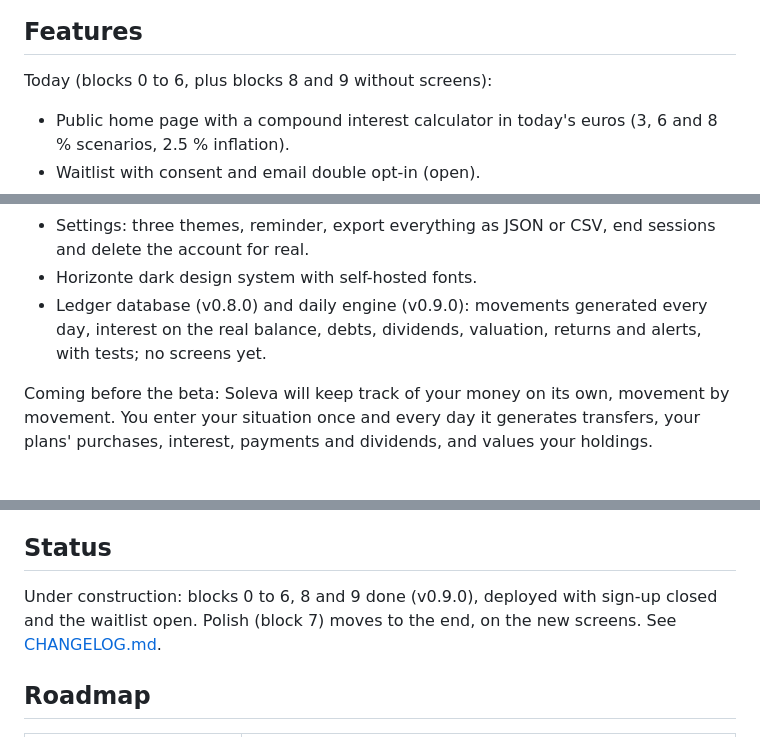
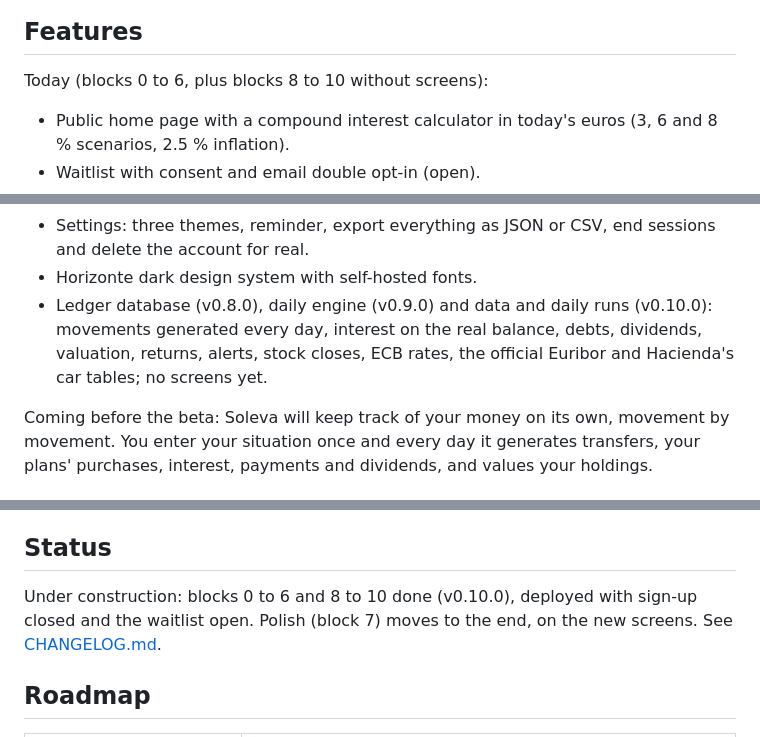
Before and after one commit to jmartintechit-blip/soleva, a Markdown page: README.en.md, 3 parts joined by grey strips. Rendered like a GitHub page.

```diff
--- a/README.en.md
+++ b/README.en.md
@@ -19,7 +19,7 @@ You note once how your money comes in and goes out (salary, contributions, fixed
 
 ## Features
 
-Today (blocks 0 to 6, plus blocks 8 and 9 without screens):
+Today (blocks 0 to 6, plus blocks 8 to 10 without screens):
 
 - Public home page with a compound interest calculator in today's euros (3, 6 and 8 % scenarios, 2.5 % inflation).
 - Waitlist with consent and email double opt-in (open).
@@ -32,7 +32,7 @@ Today (blocks 0 to 6, plus blocks 8 and 9 without screens):
 - Month close: balances proposed from your rules, inline correction, confirmation, history with amendments and an email reminder.
 - Settings: three themes, reminder, export everything as JSON or CSV, end sessions and delete the account for real.
 - Horizonte dark design system with self-hosted fonts.
-- Ledger database (v0.8.0) and daily engine (v0.9.0): movements generated every day, interest on the real balance, debts, dividends, valuation, returns and alerts, with tests; no screens yet.
+- Ledger database (v0.8.0), daily engine (v0.9.0) and data and daily runs (v0.10.0): movements generated every day, interest on the real balance, debts, dividends, valuation, returns, alerts, stock closes, ECB rates, the official Euribor and Hacienda's car tables; no screens yet.
 
 Coming before the beta: Soleva will keep track of your money on its own, movement by movement. You enter your situation once and every day it generates transfers, your plans' purchases, interest, payments and dividends, and values your holdings.
 
@@ -64,7 +64,7 @@ npm run dev
 
 ## Status
 
-Under construction: blocks 0 to 6, 8 and 9 done (v0.9.0), deployed with sign-up closed and the waitlist open. Polish (block 7) moves to the end, on the new screens. See [CHANGELOG.md](CHANGELOG.md).
+Under construction: blocks 0 to 6 and 8 to 10 done (v0.10.0), deployed with sign-up closed and the waitlist open. Polish (block 7) moves to the end, on the new screens. See [CHANGELOG.md](CHANGELOG.md).
 
 ## Roadmap
 
```
Also changed, not shown: CHANGELOG.md (+17 -0 lines), README.md (+3 -3 lines).
